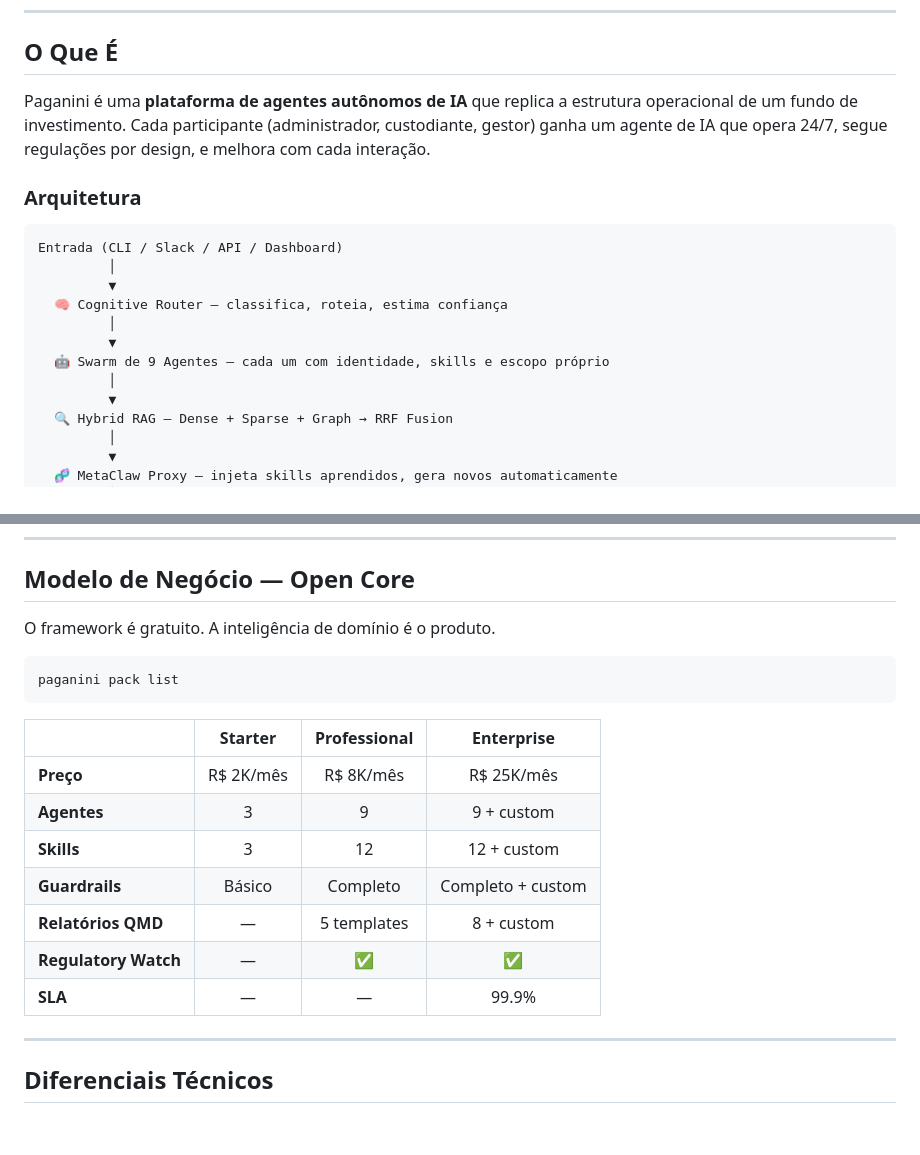
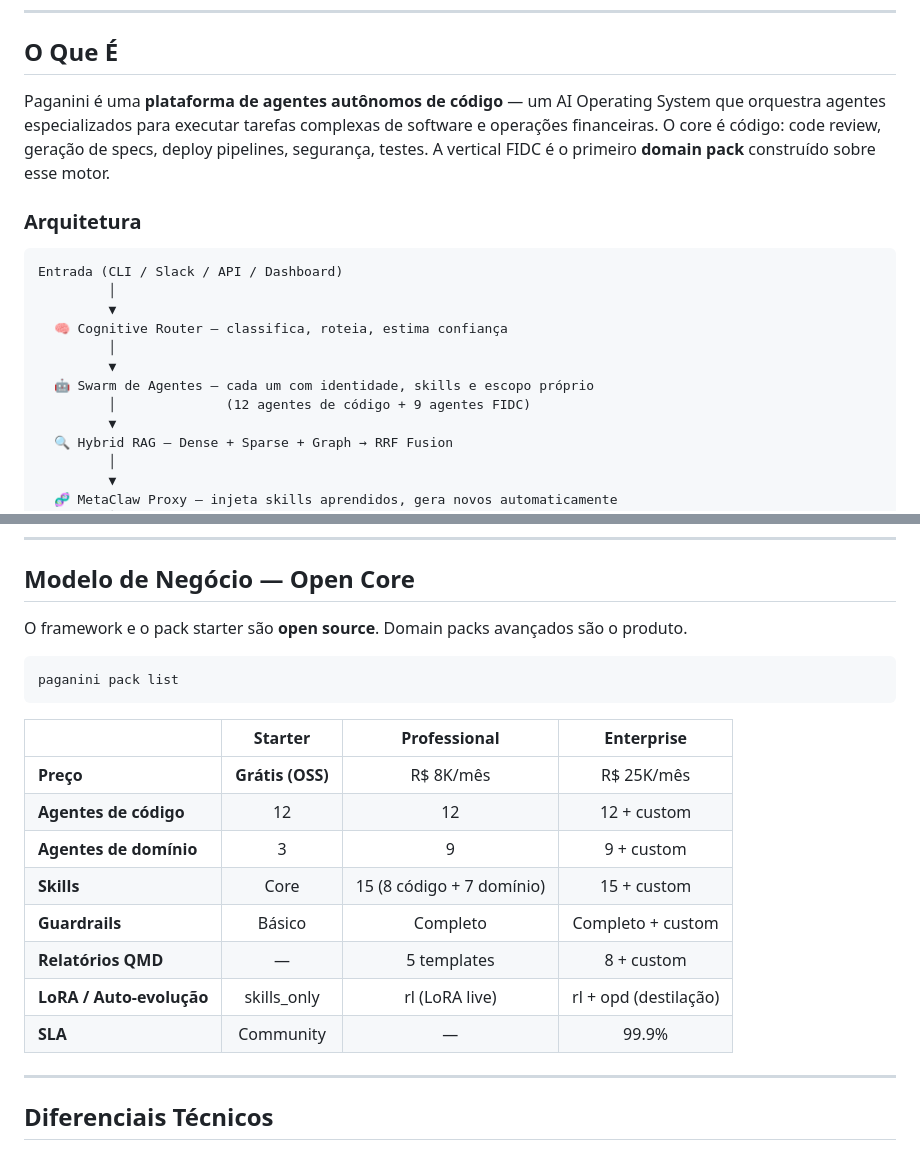
Before and after one commit to juboyy/paganini-aios, a Markdown page: README.md, 2 parts joined by grey strips. Drawn GitHub-style; blank space fills up the shorter version.

Commit message:
docs: starter=OSS, foco em agentes de código, 12 code agents + 9 domain

````diff
--- a/README.md
+++ b/README.md
@@ -109,7 +109,7 @@ paganini up
 
 ## O Que É
 
-Paganini é uma **plataforma de agentes autônomos de IA** que replica a estrutura operacional de um fundo de investimento. Cada participante (administrador, custodiante, gestor) ganha um agente de IA que opera 24/7, segue regulações por design, e melhora com cada interação.
+Paganini é uma **plataforma de agentes autônomos de código** — um AI Operating System que orquestra agentes especializados para executar tarefas complexas de software e operações financeiras. O core é código: code review, geração de specs, deploy pipelines, segurança, testes. A vertical FIDC é o primeiro **domain pack** construído sobre esse motor.
 
 ### Arquitetura
 
@@ -120,8 +120,8 @@ Entrada (CLI / Slack / API / Dashboard)
   🧠 Cognitive Router — classifica, roteia, estima confiança
          │
          ▼
-  🤖 Swarm de 9 Agentes — cada um com identidade, skills e escopo próprio
-         │
+  🤖 Swarm de Agentes — cada um com identidade, skills e escopo próprio
+         │              (12 agentes de código + 9 agentes FIDC)
          ▼
   🔍 Hybrid RAG — Dense + Sparse + Graph → RRF Fusion
          │
@@ -157,7 +157,7 @@ Entrada (CLI / Slack / API / Dashboard)
 
 ## Modelo de Negócio — Open Core
 
-O framework é gratuito. A inteligência de domínio é o produto.
+O framework e o pack starter são **open source**. Domain packs avançados são o produto.
 
 ```bash
 paganini pack list
@@ -165,13 +165,14 @@ paganini pack list
 
 | | Starter | Professional | Enterprise |
 |---|:---:|:---:|:---:|
-| **Preço** | R$ 2K/mês | R$ 8K/mês | R$ 25K/mês |
-| **Agentes** | 3 | 9 | 9 + custom |
-| **Skills** | 3 | 12 | 12 + custom |
+| **Preço** | **Grátis (OSS)** | R$ 8K/mês | R$ 25K/mês |
+| **Agentes de código** | 12 | 12 | 12 + custom |
+| **Agentes de domínio** | 3 | 9 | 9 + custom |
+| **Skills** | Core | 15 (8 código + 7 domínio) | 15 + custom |
 | **Guardrails** | Básico | Completo | Completo + custom |
 | **Relatórios QMD** | — | 5 templates | 8 + custom |
-| **Regulatory Watch** | — | ✅ | ✅ |
-| **SLA** | — | — | 99.9% |
+| **LoRA / Auto-evolução** | skills_only | rl (LoRA live) | rl + opd (destilação) |
+| **SLA** | Community | — | 99.9% |
 
 ---
 
````
